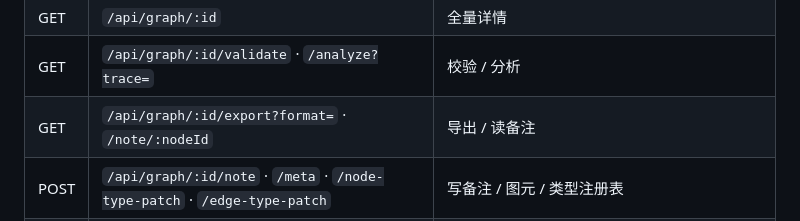
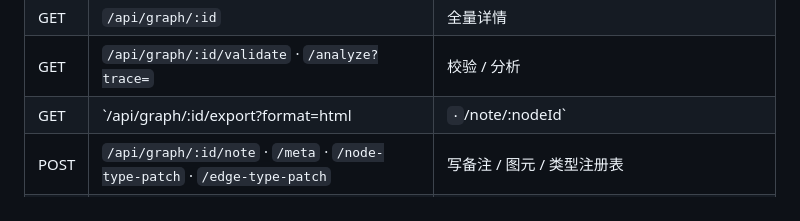
Before and after one commit to kanghelyu/omni-flow, a Markdown page: docs/API.md, the part around the change. GitHub-like rendering.

```diff
--- a/docs/API.md
+++ b/docs/API.md
@@ -71,7 +71,7 @@ OmniFlow 对外暴露**三层完全对等的标准接口**，任何 agent 按自
 | GET | `/api/events` | SSE 变更流 |
 | GET | `/api/graph/:id` | 全量详情 |
 | GET | `/api/graph/:id/validate` · `/analyze?trace=` | 校验 / 分析 |
-| GET | `/api/graph/:id/export?format=` · `/note/:nodeId` | 导出 / 读备注 |
+| GET | `/api/graph/:id/export?format=html|` · `/note/:nodeId` | 导出 / 读备注 |
 | POST | `/api/graph/:id/note` · `/meta` · `/node-type-patch` · `/edge-type-patch` | 写备注 / 图元 / 类型注册表 |
 | POST | `/api/graph/:id/node-add` · `node-patch` · `node-delete` | 节点 |
 | POST | `/api/graph/:id/edge-add` · `edge-patch` · `edge-delete` | 连线 |
```
